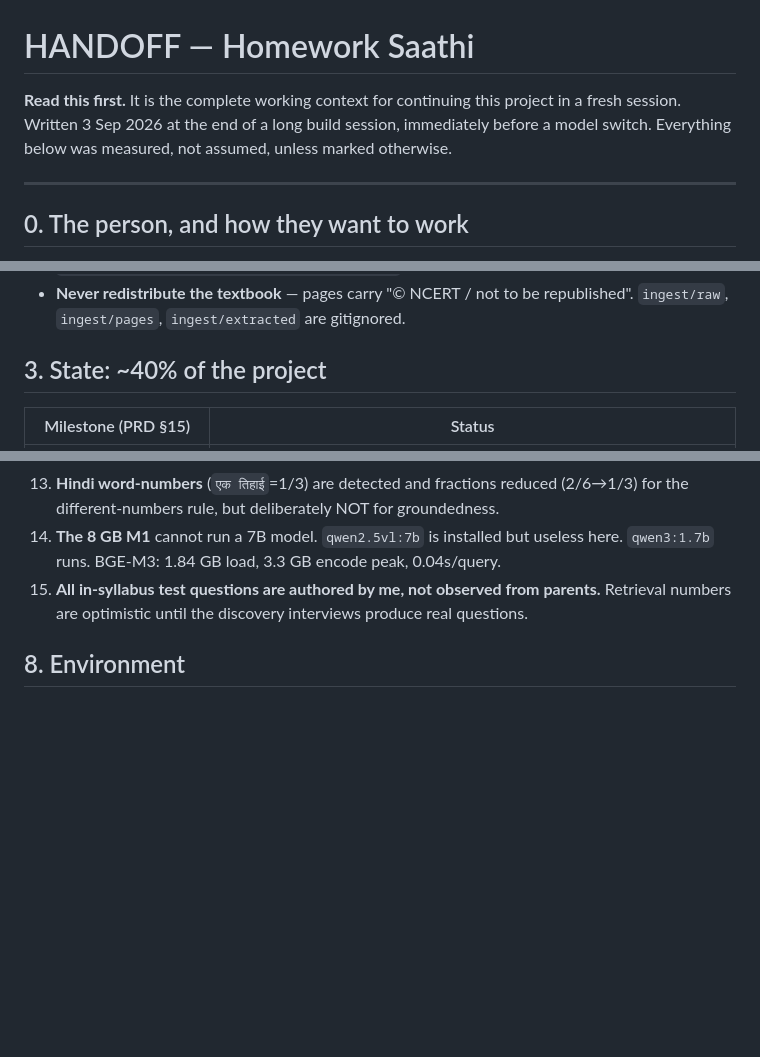
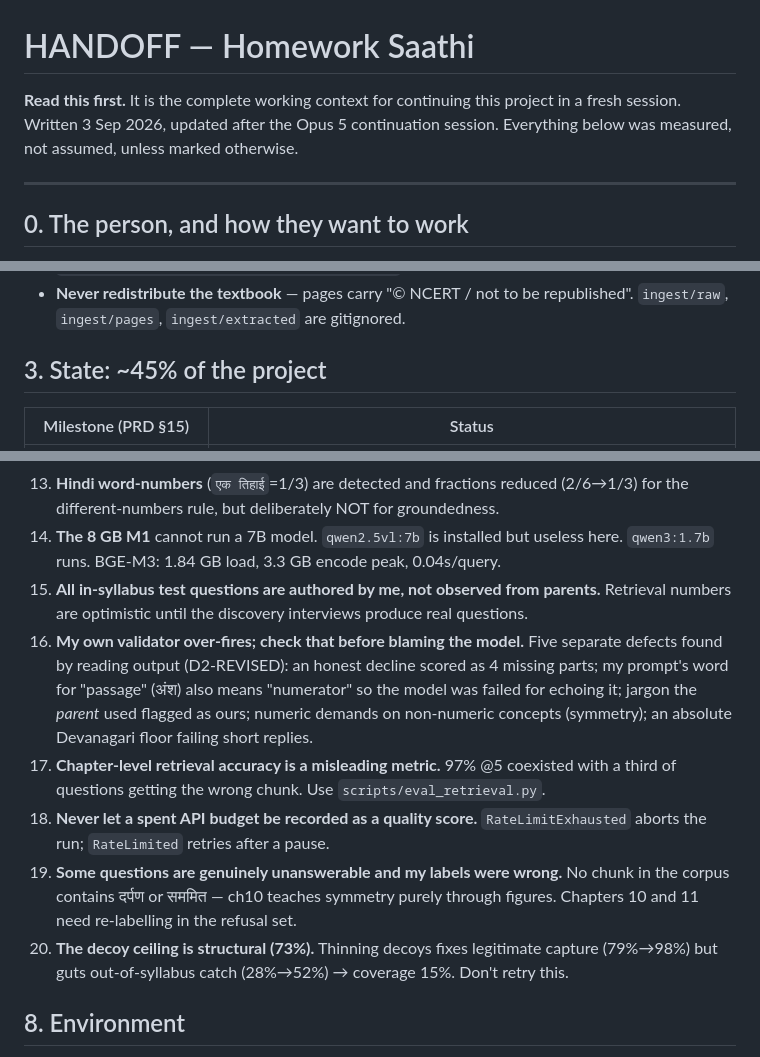
Before and after one commit to prradyumn/homework-saarthi, a Markdown page: HANDOFF.md, 3 parts joined by grey strips. Rendered like a GitHub page; blank space fills up the shorter version.

```diff
--- a/HANDOFF.md
+++ b/HANDOFF.md
@@ -1,8 +1,7 @@
 # HANDOFF — Homework Saathi
 
 **Read this first.** It is the complete working context for continuing this
-project in a fresh session. Written 3 Sep 2026 at the end of a long build session,
-immediately before a model switch. Everything below was measured, not assumed,
+project in a fresh session. Written 3 Sep 2026, updated after the Opus 5 continuation session. Everything below was measured, not assumed,
 unless marked otherwise.
 
 ---
@@ -60,7 +59,7 @@ Google Doc link in the original brief needs auth — use the PDF.
 - **Never redistribute the textbook** — pages carry "© NCERT / not to be
   republished". `ingest/raw`, `ingest/pages`, `ingest/extracted` are gitignored.
 
-## 3. State: ~40% of the project
+## 3. State: ~45% of the project
 
 | Milestone (PRD §15) | Status |
 |---|---|
@@ -199,6 +211,20 @@ rather than local for resilience — but vet data policy (§14).
     `qwen3:1.7b` runs. BGE-M3: 1.84 GB load, 3.3 GB encode peak, 0.04s/query.
 15. **All in-syllabus test questions are authored by me, not observed from parents.**
     Retrieval numbers are optimistic until the discovery interviews produce real questions.
+16. **My own validator over-fires; check that before blaming the model.** Five separate
+    defects found by reading output (D2-REVISED): an honest decline scored as 4 missing
+    parts; my prompt's word for "passage" (अंश) also means "numerator" so the model was
+    failed for echoing it; jargon the *parent* used flagged as ours; numeric demands on
+    non-numeric concepts (symmetry); an absolute Devanagari floor failing short replies.
+17. **Chapter-level retrieval accuracy is a misleading metric.** 97% @5 coexisted with a
+    third of questions getting the wrong chunk. Use `scripts/eval_retrieval.py`.
+18. **Never let a spent API budget be recorded as a quality score.** `RateLimitExhausted`
+    aborts the run; `RateLimited` retries after a pause.
+19. **Some questions are genuinely unanswerable and my labels were wrong.** No chunk in
+    the corpus contains दर्पण or सममित — ch10 teaches symmetry purely through figures.
+    Chapters 10 and 11 need re-labelling in the refusal set.
+20. **The decoy ceiling is structural (73%).** Thinning decoys fixes legitimate capture
+    (79%→98%) but guts out-of-syllabus catch (28%→52%) → coverage 15%. Don't retry this.
 
 ## 8. Environment
 
```
Also changed, not shown: other parts of HANDOFF.md (+41 -16 lines).
